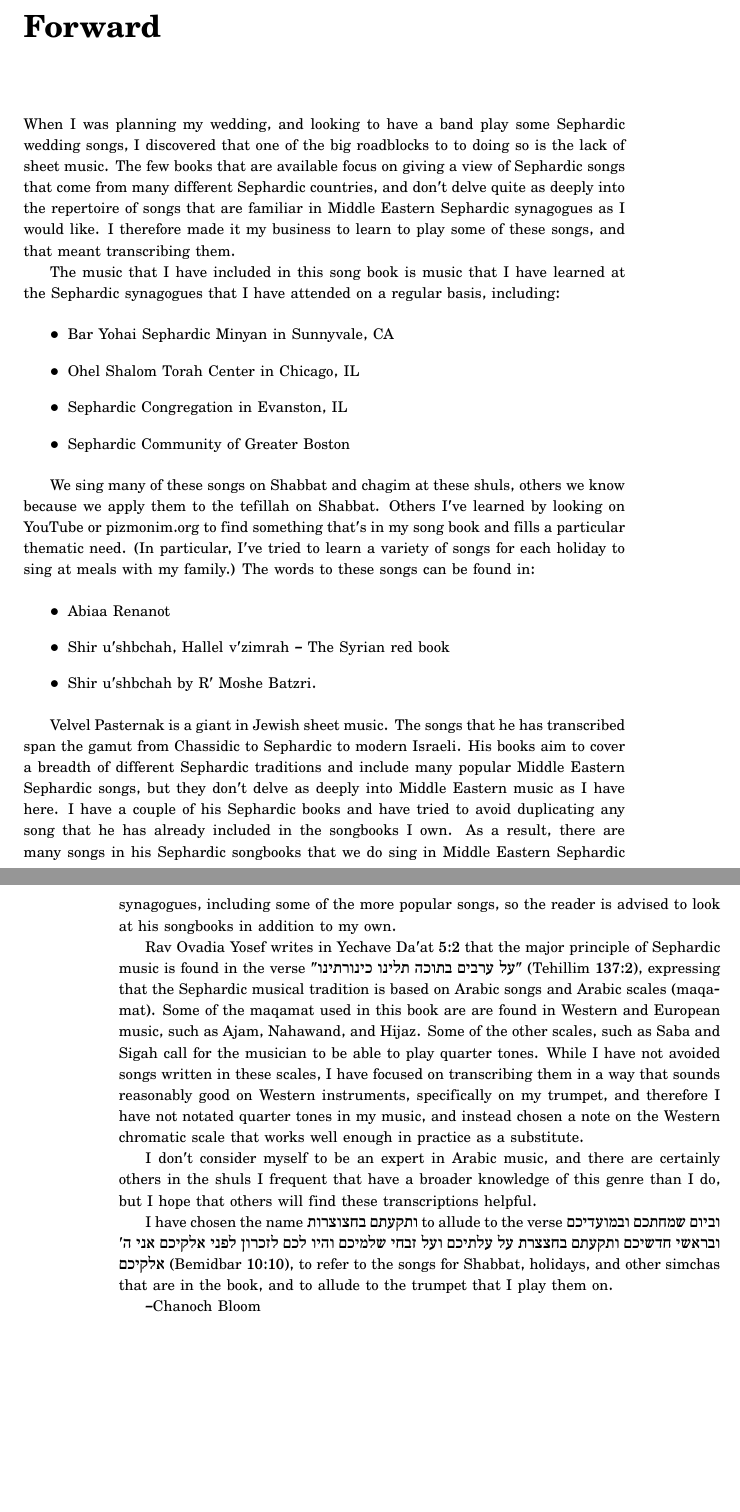
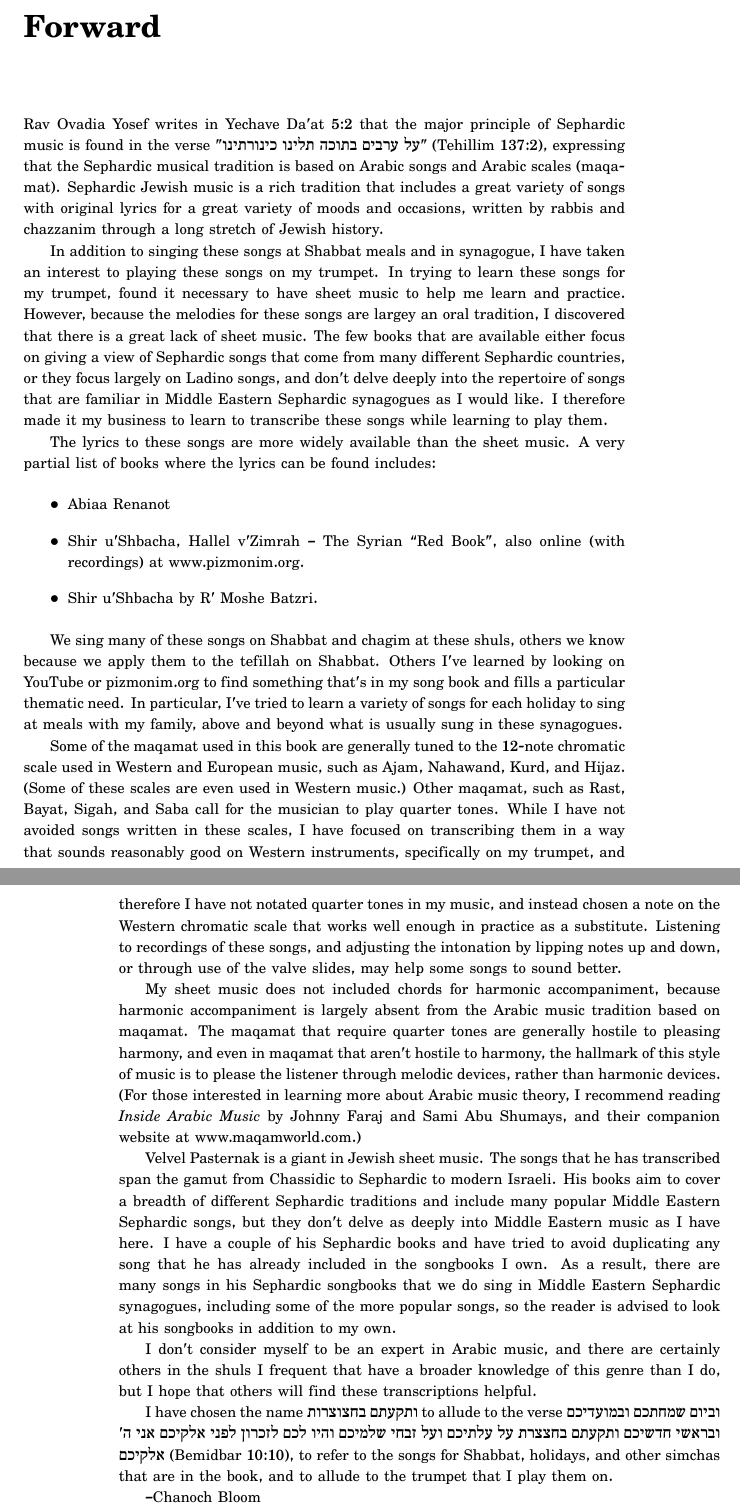
Before and after one commit to kbloom/sheetmusic, a LaTeX book (songbook.tex): two parts of pages 7 and 8 of 104, joined at a grey line, cut so that both start at the same text. Compiled offline with XeLaTeX.

Commit message:
improvements to the introduction. But I'm kinda leaving off in the middle and will have to fix some things later.

```diff
--- a/songbook.tex
+++ b/songbook.tex
@@ -36,38 +36,65 @@ For B$\flat$ Trumpet
 
 \chapter{Forward}
 
-When I was planning my wedding, and looking to have a band play some
-Sephardic wedding songs, I discovered that one of the big roadblocks to
-to doing so is the lack of sheet music. The few books that are available
-focus on giving a view of Sephardic songs that come from many different
-Sephardic countries, and don't delve quite as deeply into the repertoire
-of songs that are familiar in Middle Eastern Sephardic synagogues as I
-would like. I therefore made it my business to learn to play some of
-these songs, and that meant transcribing them.
+Rav Ovadia Yosef writes in Yechave Da'at 5:2 that the major principle of
+Sephardic music is found in the verse
+"\RL{על ערבים בתוכה תלינו כינורתינו}" (Tehillim 137:2), expressing that the
+Sephardic musical tradition is based on Arabic songs and Arabic scales (maqamat).
+Sephardic Jewish music is a rich tradition that includes a great variety of
+songs with original lyrics for a great variety of moods and occasions, written
+by rabbis and chazzanim through a long stretch of Jewish history.
 
-The music that I have included in this song book is music that I have
-learned at the Sephardic synagogues that I have attended on a regular
-basis, including:
+In addition to
+singing these songs at Shabbat meals and in synagogue, I have taken an interest
+to playing these songs on my trumpet. In trying to learn these songs for my
+trumpet, found it necessary to have sheet music to help me learn and practice.
+However, because the melodies for these songs are largey an oral tradition,
+I discovered that there is a great lack of sheet music. The few books that are
+available either focus on giving a view of Sephardic songs that come from many
+different Sephardic countries, or they focus largely on Ladino songs, and don't
+delve deeply into the repertoire of songs that are familiar in Middle Eastern
+Sephardic synagogues as I would like. I therefore made it my business to learn
+to transcribe these songs while learning to play them.
+
+The lyrics to these songs are more widely available than the sheet music. A
+very partial list of books where the lyrics can be found includes:
 
 \begin{itemize}
-   \item Bar Yohai Sephardic Minyan in Sunnyvale, CA
-   \item Ohel Shalom Torah Center in Chicago, IL
-   \item Sephardic Congregation in Evanston, IL
-   \item Sephardic Community of Greater Boston
+   \item Abiaa Renanot
+   \item Shir u'Shbacha, Hallel v'Zimrah -- The Syrian ``Red Book'', also online
+    (with recordings) at www.pizmonim.org.
+   \item Shir u'Shbacha by R' Moshe Batzri.
 \end{itemize}
+
 
 We sing many of these songs on Shabbat and chagim at these shuls, others
 we know because we apply them to the tefillah on Shabbat. Others I've
 learned by looking on YouTube or pizmonim.org to find something that's
-in my song book and fills a particular thematic need. (In particular,
+in my song book and fills a particular thematic need. In particular,
 I've tried to learn a variety of songs for each holiday to sing at meals
-with my family.) The words to these songs can be found in:
+with my family, above and beyond what is usually sung in these synagogues.
 
-\begin{itemize}
-   \item Abiaa Renanot
-   \item Shir u'shbchah, Hallel v'zimrah -- The Syrian red book
-   \item Shir u'shbchah by R' Moshe Batzri.
-\end{itemize}
+Some of the maqamat used in this book are generally tuned to the 12-note chromatic
+scale used in Western and European music, such as Ajam, Nahawand, Kurd, and
+Hijaz. (Some of these scales are even used in Western music.)
+Other maqamat, such as Rast, Bayat, Sigah, and Saba call for
+the musician to play quarter tones. While I have not avoided songs
+written in these scales, I have focused on transcribing them in a way that
+sounds reasonably good on Western instruments, specifically on my trumpet, and
+therefore I have not notated quarter tones in my music, and instead chosen a
+note on the Western chromatic scale that works well enough in practice as a
+substitute. Listening to recordings of these songs, and adjusting the intonation
+by lipping notes up and down, or through use of the valve slides, may help some
+songs to sound better.
+
+My sheet music does not included chords for harmonic accompaniment, because
+harmonic accompaniment is largely absent from the Arabic music tradition based
+on maqamat. The maqamat that require quarter tones are generally hostile to
+pleasing harmony, and even in maqamat that aren't hostile to harmony, the
+hallmark of this style of music is to please the listener through melodic
+devices, rather than harmonic devices. (For those interested in learning more about
+Arabic music theory, I recommend reading \textit{Inside Arabic Music} by Johnny
+Faraj and Sami Abu Shumays, and their companion website at www.maqamworld.com.)
 
 Velvel Pasternak is a giant in Jewish sheet music. The songs that he has
 transcribed span the gamut from Chassidic to Sephardic to modern
@@ -82,22 +109,9 @@ that we do sing in Middle Eastern Sephardic synagogues, including some
 of the more popular songs, so the reader is advised to look at his
 songbooks in addition to my own.
 
-Rav Ovadia Yosef writes in Yechave Da'at 5:2 that the major principle of
-Sephardic music is found in the verse
-"\RL{על ערבים בתוכה תלינו כינורתינו}" (Tehillim 137:2), expressing that the
-Sephardic musical tradition is based on Arabic songs and Arabic scales (maqamat).
-Some of the maqamat used in this book are
-are found in Western and European music, such as Ajam, Nahawand, and Hijaz. Some
-of the other scales, such as Saba and Sigah call for the musician to be able to
-play quarter tones. While I have not avoided songs written in these scales, I
-have focused on transcribing them in a way that sounds reasonably good on
-Western instruments, specifically on my trumpet, and therefore I have
-not notated quarter tones in my music, and instead chosen a note on the Western
-chromatic scale that works well enough in practice as a substitute.
-
-I don't consider myself to be an expert in Arabic music, and there are certainly
-others in the shuls I frequent that have a broader knowledge of this genre than
-I do, but I hope that others will find these transcriptions helpful.
+I don't consider myself to be an expert in Arabic music, and there are
+certainly others in the shuls I frequent that have a broader knowledge of this
+genre than I do, but I hope that others will find these transcriptions helpful.
 
 I have chosen the name \RL{ותקעתם בחצוצרות} to allude to the verse
 \RL{וביום שמחתכם ובמועדיכם ובראשי חדשיכם ותקעתם בחצצרת על עלתיכם ועל זבחי שלמיכם והיו לכם לזכרון לפני אלקיכם אני ה' אלקיכם}
```
